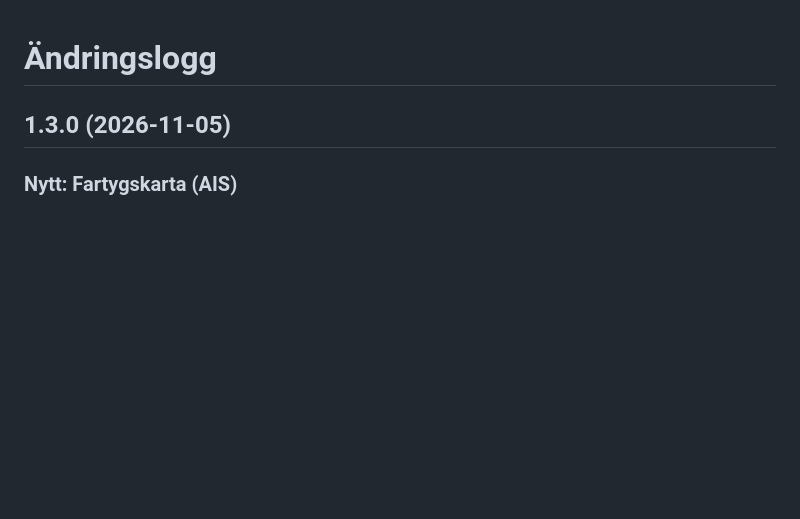
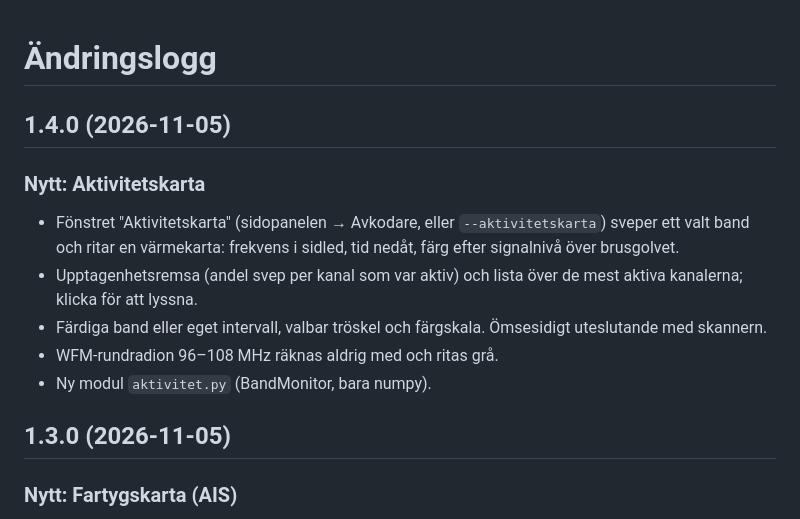
Before and after one commit to EriHil/radiospanaren-beta-v2, a Markdown page: docs/ÄNDRINGSLOGG.md, the part around the change. Drawn GitHub-style; blank space fills up the shorter version.

```diff
--- a/docs/ÄNDRINGSLOGG.md
+++ b/docs/ÄNDRINGSLOGG.md
@@ -1,4 +1,13 @@
 # Ändringslogg
+
+## 1.4.0 (2026-11-05)
+
+### Nytt: Aktivitetskarta
+- Fönstret "Aktivitetskarta" (sidopanelen → Avkodare, eller `--aktivitetskarta`) sveper ett valt band och ritar en värmekarta: frekvens i sidled, tid nedåt, färg efter signalnivå över brusgolvet.
+- Upptagenhetsremsa (andel svep per kanal som var aktiv) och lista över de mest aktiva kanalerna; klicka för att lyssna.
+- Färdiga band eller eget intervall, valbar tröskel och färgskala. Ömsesidigt uteslutande med skannern.
+- WFM-rundradion 96–108 MHz räknas aldrig med och ritas grå.
+- Ny modul `aktivitet.py` (BandMonitor, bara numpy).
 
 ## 1.3.0 (2026-11-05)
 
```
Also changed, not shown: README.md (+8 -0 lines), docs/bilder/aktivitetskarta.png (added), 4 other files.
